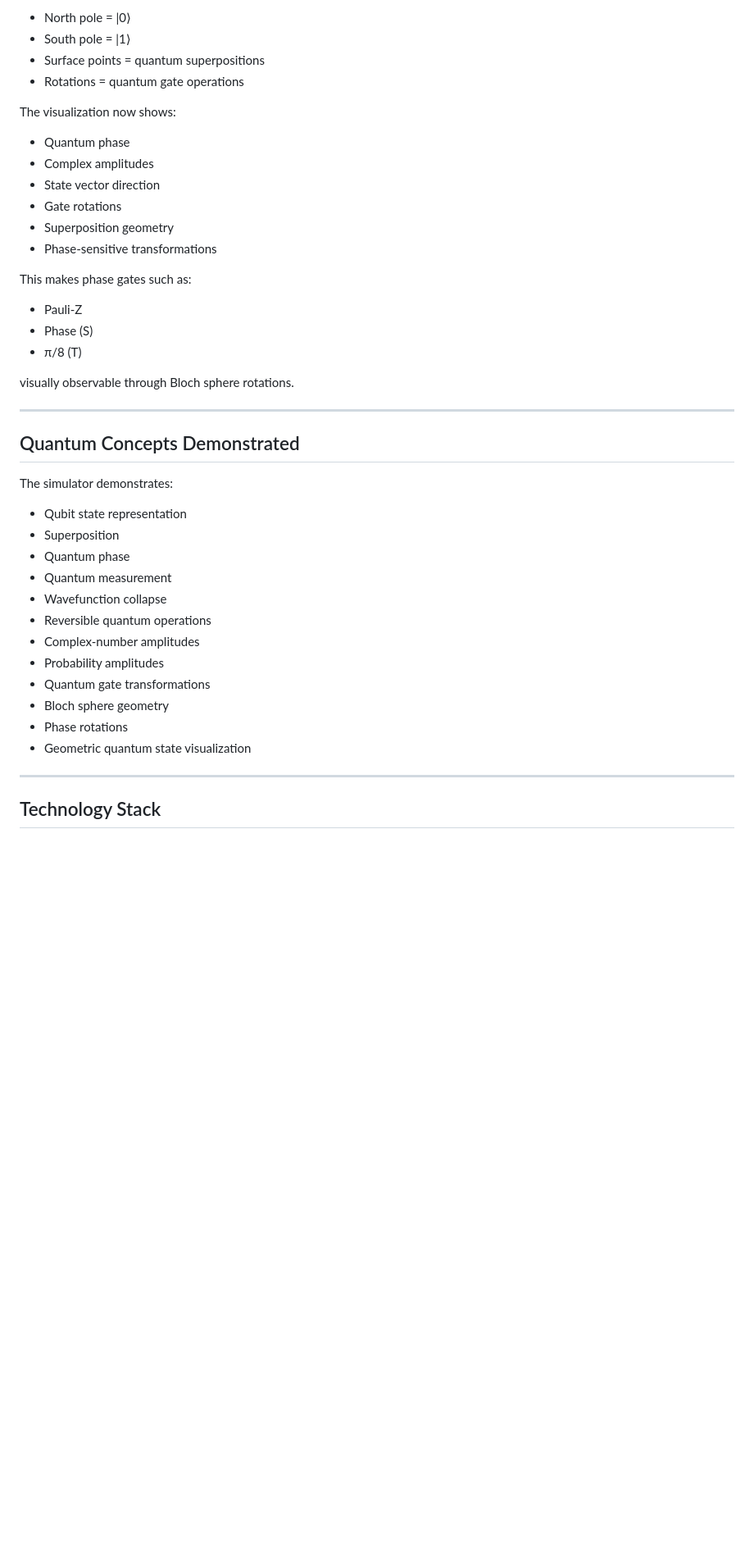
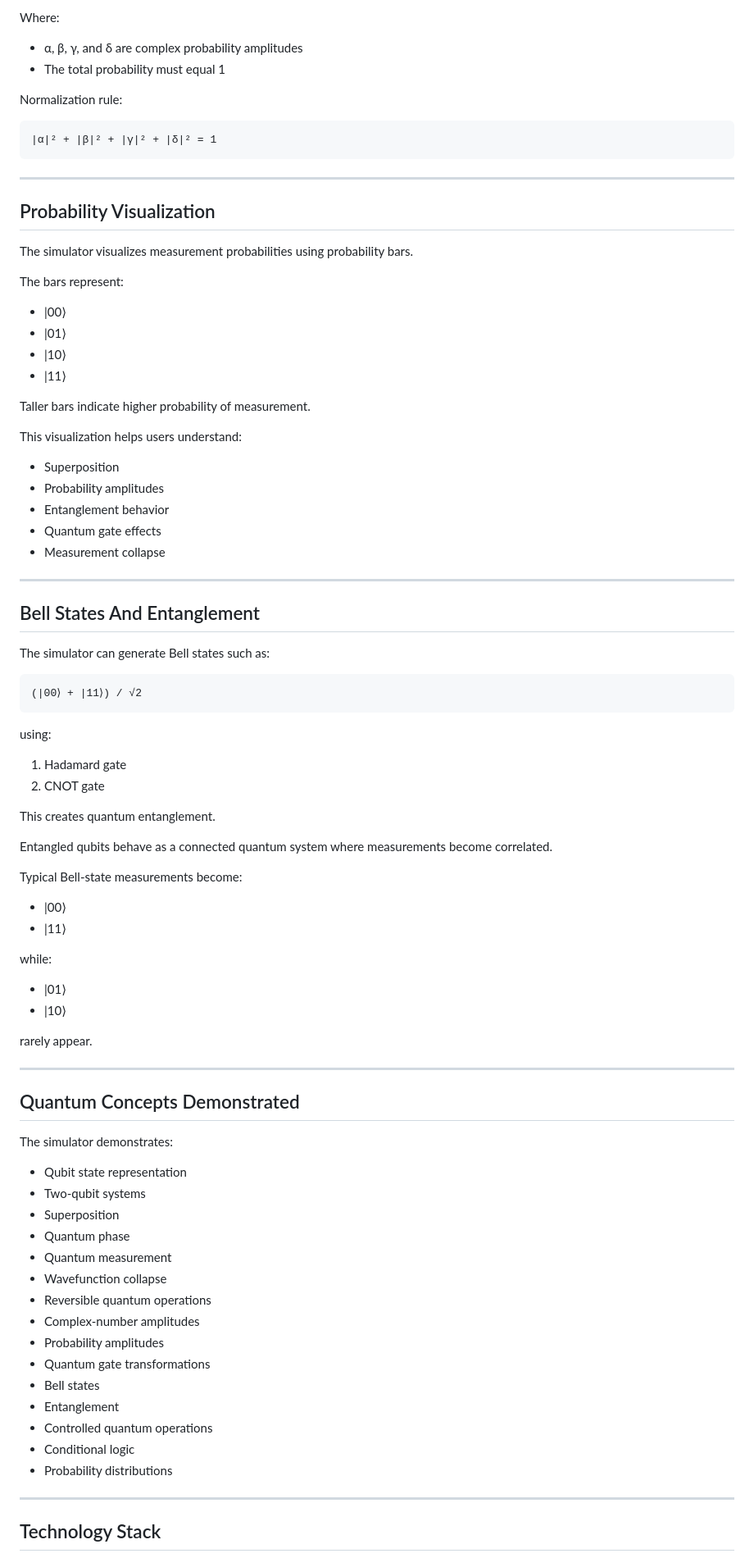
Before and after one commit to bowo-prasetyo/quantum-2qubits, a Markdown page: README.md, the part around one of its changes. Shown at 82% size. Drawn GitHub-style; blank space fills up the shorter version.

````diff
--- a/README.md
+++ b/README.md
@@ -59,25 +83,68 @@ The Bloch sphere provides a geometric interpretation of a single qubit state:
 
-- North pole = |0⟩
-- South pole = |1⟩
-- Surface points = quantum superpositions
-- Rotations = quantum gate operations
+Where:
 
-The visualization now shows:
+- α, β, γ, and δ are complex probability amplitudes
+- The total probability must equal 1
 
-- Quantum phase
-- Complex amplitudes
-- State vector direction
-- Gate rotations
-- Superposition geometry
-- Phase-sensitive transformations
+Normalization rule:
 
-This makes phase gates such as:
+```text
+|α|² + |β|² + |γ|² + |δ|² = 1
+```
 
-- Pauli-Z
-- Phase (S)
-- π/8 (T)
+---
 
-visually observable through Bloch sphere rotations.
+## Probability Visualization
+
+The simulator visualizes measurement probabilities using probability bars.
+
+The bars represent:
+
+- |00⟩
+- |01⟩
+- |10⟩
+- |11⟩
+
+Taller bars indicate higher probability of measurement.
+
+This visualization helps users understand:
+
+- Superposition
+- Probability amplitudes
+- Entanglement behavior
+- Quantum gate effects
+- Measurement collapse
+
+---
+
+## Bell States And Entanglement
+
+The simulator can generate Bell states such as:
+
+```text
+(|00⟩ + |11⟩) / √2
+```
+
+using:
+
+1. Hadamard gate
+2. CNOT gate
+
+This creates quantum entanglement.
+
+Entangled qubits behave as a connected quantum system where measurements become correlated.
+
+Typical Bell-state measurements become:
+
+- |00⟩
+- |11⟩
+
+while:
+
+- |01⟩
+- |10⟩
+
+rarely appear.
 
 ---
 
@@ -86,6 +153,7 @@ visually observable through Bloch sphere rotations.
 The simulator demonstrates:
 
 - Qubit state representation
+- Two-qubit systems
 - Superposition
 - Quantum phase
 - Quantum measurement
@@ -94,9 +162,11 @@ The simulator demonstrates:
 - Complex-number amplitudes
 - Probability amplitudes
 - Quantum gate transformations
-- Bloch sphere geometry
-- Phase rotations
-- Geometric quantum state visualization
+- Bell states
+- Entanglement
+- Controlled quantum operations
+- Conditional logic
+- Probability distributions
 
 ---
 
````
Also changed, not shown: other parts of README.md (+56 -75 lines).
